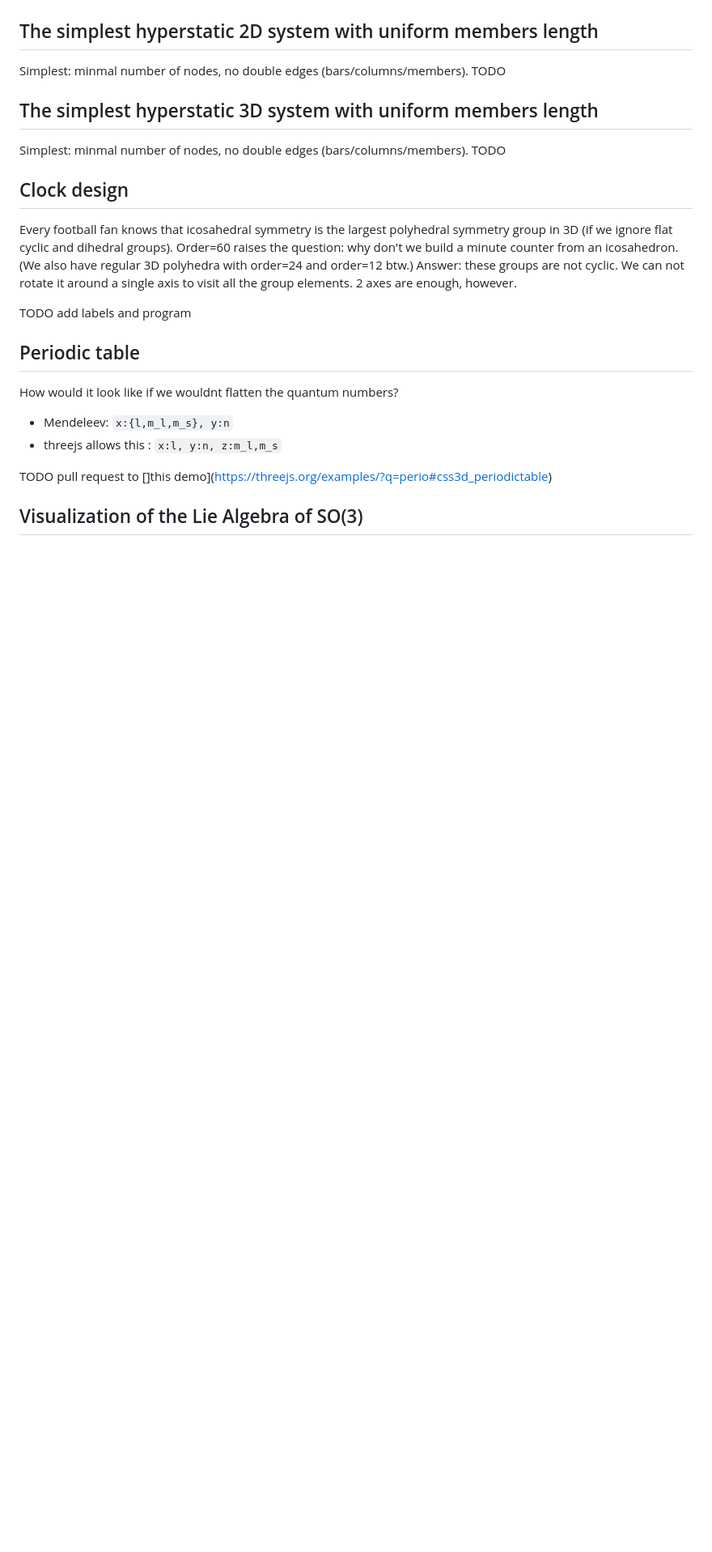
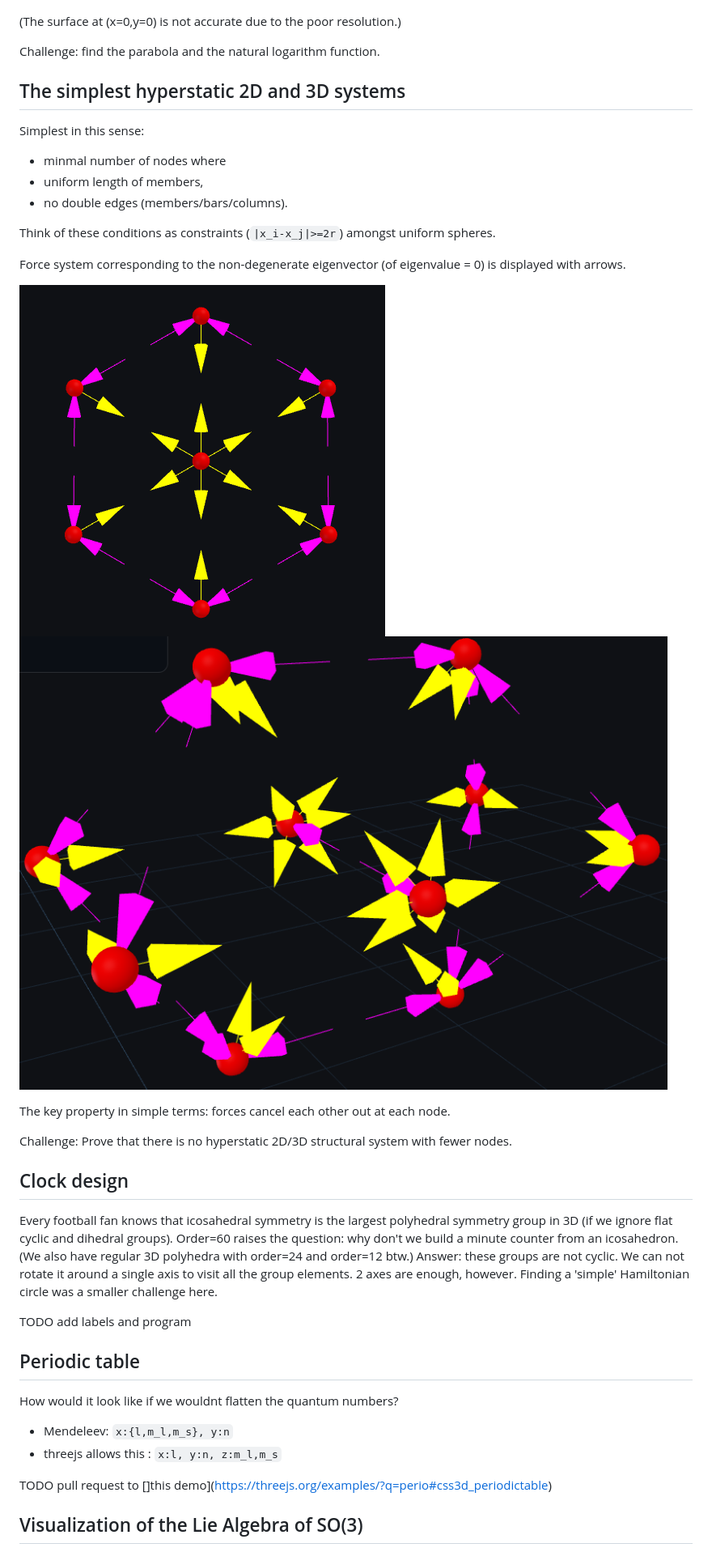
Before and after one commit to tamasdemian/threejs_fun, a Markdown page: README.md, the part around the change printed below. Shown: that part at 81% size. Rendered like a GitHub page; pictures changed too: images/hyperstatic2d.png (added), images/hyperstatic3d.png (added); blank space fills up the shorter version.

Commit message:
2d, 3d hyperstatic structures added

```diff
--- a/README.md
+++ b/README.md
@@ -47,15 +50,28 @@ Surface contains seven lines which intersect each other in 7 points. (not Fano p
 
 ![z=|x^y|](images/exponentiation.png "Exponentiation")
 
-## The simplest hyperstatic 2D system with uniform members length
+(The surface at (x=0,y=0) is not accurate due to the poor resolution.)
 
-Simplest: minmal number of nodes, no double edges (bars/columns/members).
-TODO
 
-## The simplest hyperstatic 3D system with uniform members length
+Challenge: find the parabola and the natural logarithm function.
 
-Simplest: minmal number of nodes, no double edges (bars/columns/members).
-TODO
+## The simplest hyperstatic 2D and 3D systems
+
+Simplest in this sense:
+- minmal number of nodes where
+- uniform length of members,
+- no double edges (members/bars/columns).
+
+Think of these conditions as constraints (`|x_i-x_j|>=2r`) amongst uniform spheres.
+
+Force system corresponding to the non-degenerate eigenvector (of eigenvalue = 0) is displayed with arrows.
+
+![hs2d](images/hyperstatic2d.png "2D hyperstatic spheres")
+![hs3d](images/hyperstatic3d.png "3D hyperstatic spheres")
+
+The key property in simple terms: forces cancel each other out at each node.
+
+Challenge: Prove that there is no hyperstatic 2D/3D structural system with fewer nodes.
 
 ## Clock design
 
@@ -63,7 +79,8 @@ Every football fan knows that icosahedral symmetry is the largest polyhedral sym
 Order=60 raises the question: why don't we build a minute counter from an icosahedron.
 (We also have regular 3D polyhedra with order=24 and order=12 btw.)
 Answer: these groups are not cyclic. We can not rotate it around a single axis to visit all the group elements.
-2 axes are enough, however.
+2 axes are enough, however. Finding a 'simple' Hamiltonian circle was a smaller challenge here.
+
 
 TODO add labels and program
 
@@ -72,6 +89,7 @@ TODO add labels and program
 How would it look like if we wouldnt flatten the quantum numbers?
 - Mendeleev: `x:{l,m_l,m_s}, y:n`
 - threejs allows this : `x:l, y:n, z:m_l,m_s`
+
 
 TODO pull request to []this demo](https://threejs.org/examples/?q=perio#css3d_periodictable)
 
```
Also changed, not shown: other parts of README.md (+5 -1 lines), 4 other files.
